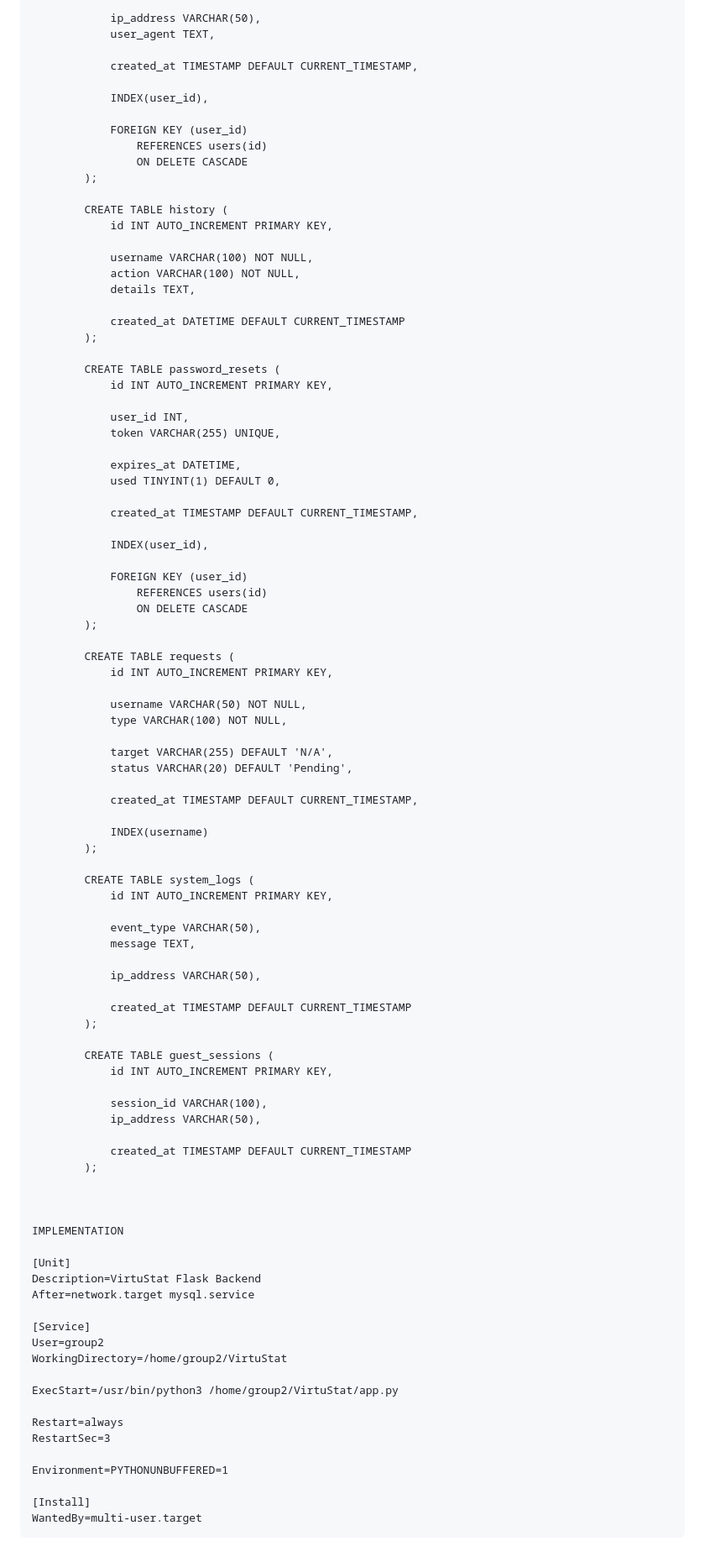
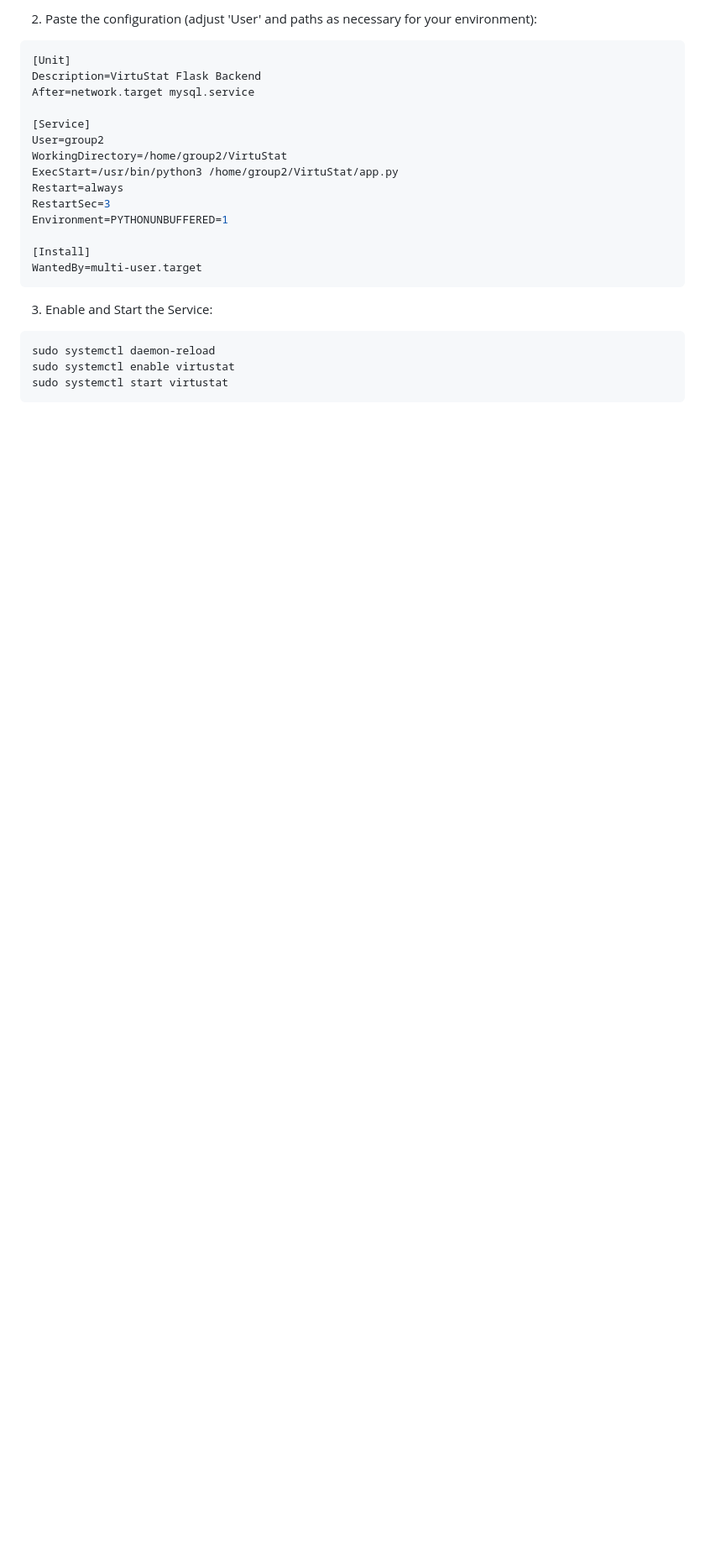
Before and after one commit to Joan631/VIRTUSTAT, a Markdown page: README.md, the part around one of its changes. Shown at 84% size. GitHub-like rendering; blank space fills up the shorter version.

````diff
--- a/README.md
+++ b/README.md
@@ -68,82 +170,6 @@ USE virtustat;
 
-		    ip_address VARCHAR(50),
-		    user_agent TEXT,
-
-		    created_at TIMESTAMP DEFAULT CURRENT_TIMESTAMP,
-
-		    INDEX(user_id),
-
-		    FOREIGN KEY (user_id)
-		        REFERENCES users(id)
-		        ON DELETE CASCADE
-		);
-
-		CREATE TABLE history (
-		    id INT AUTO_INCREMENT PRIMARY KEY,
-
-		    username VARCHAR(100) NOT NULL,
-		    action VARCHAR(100) NOT NULL,
-		    details TEXT,
-
-		    created_at DATETIME DEFAULT CURRENT_TIMESTAMP
-		);
-
-		CREATE TABLE password_resets (
-		    id INT AUTO_INCREMENT PRIMARY KEY,
-
-		    user_id INT,
-		    token VARCHAR(255) UNIQUE,
-
-		    expires_at DATETIME,
-		    used TINYINT(1) DEFAULT 0,
-
-		    created_at TIMESTAMP DEFAULT CURRENT_TIMESTAMP,
-
-		    INDEX(user_id),
-
-		    FOREIGN KEY (user_id)
-		        REFERENCES users(id)
-		        ON DELETE CASCADE
-		);
-
-		CREATE TABLE requests (
-		    id INT AUTO_INCREMENT PRIMARY KEY,
-
-		    username VARCHAR(50) NOT NULL,
-		    type VARCHAR(100) NOT NULL,
-
-		    target VARCHAR(255) DEFAULT 'N/A',
-		    status VARCHAR(20) DEFAULT 'Pending',
-
-		    created_at TIMESTAMP DEFAULT CURRENT_TIMESTAMP,
-
-		    INDEX(username)
-		);
-
-		CREATE TABLE system_logs (
-		    id INT AUTO_INCREMENT PRIMARY KEY,
-
-		    event_type VARCHAR(50),
-		    message TEXT,
-
-		    ip_address VARCHAR(50),
-
-		    created_at TIMESTAMP DEFAULT CURRENT_TIMESTAMP
-		);
-
-		CREATE TABLE guest_sessions (
-		    id INT AUTO_INCREMENT PRIMARY KEY,
-
-		    session_id VARCHAR(100),
-		    ip_address VARCHAR(50),
-
-		    created_at TIMESTAMP DEFAULT CURRENT_TIMESTAMP
-		);
-
-
-
-IMPLEMENTATION
-
+2. Paste the configuration (adjust 'User' and paths as necessary for your environment):
+```ini
 [Unit]
 Description=VirtuStat Flask Backend
 After=network.target mysql.service
@@ -151,14 +177,18 @@ After=network.target mysql.service
 [Service]
 User=group2
 WorkingDirectory=/home/group2/VirtuStat
-
 ExecStart=/usr/bin/python3 /home/group2/VirtuStat/app.py
-
 Restart=always
 RestartSec=3
-
 Environment=PYTHONUNBUFFERED=1
 
 [Install]
 WantedBy=multi-user.target
 ```
+
+3. Enable and Start the Service:
+```bash
+sudo systemctl daemon-reload
+sudo systemctl enable virtustat
+sudo systemctl start virtustat
+```
````
Also changed, not shown: other parts of README.md (+147 -45 lines).
